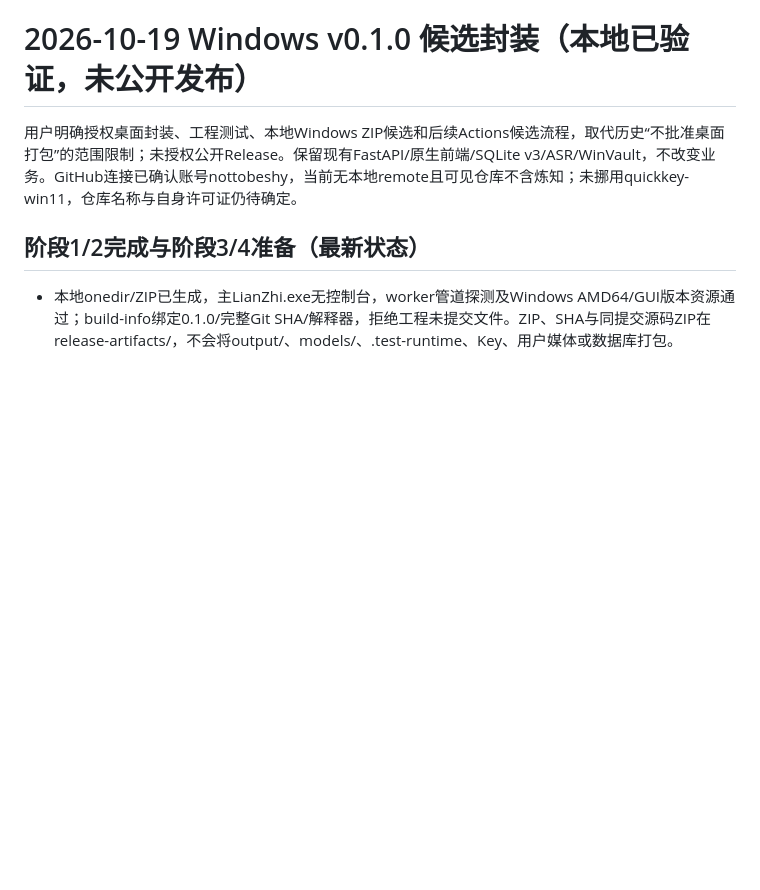
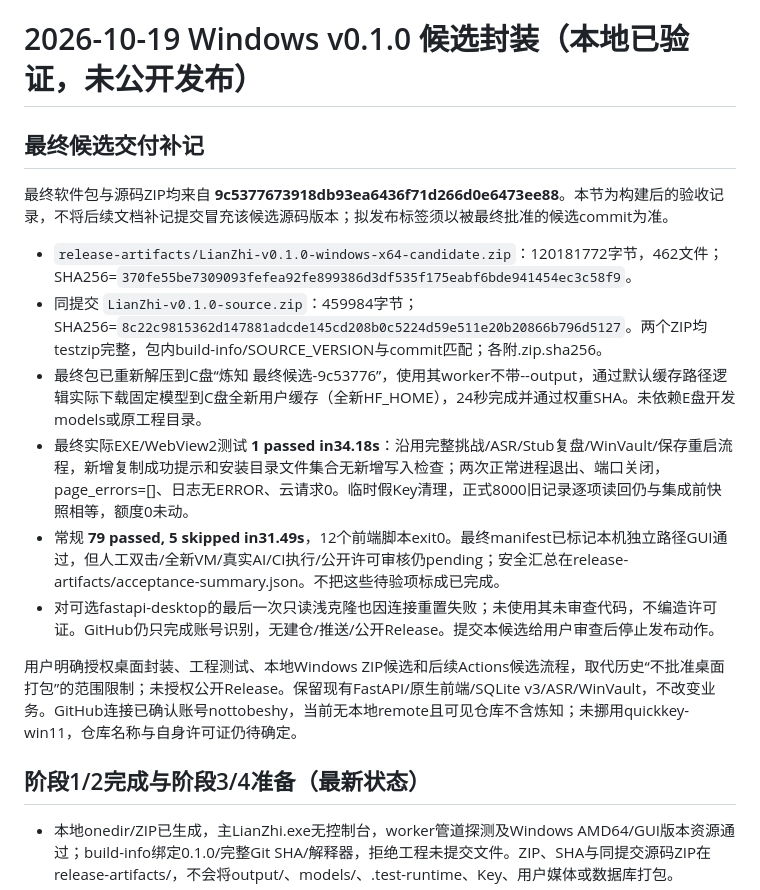
Before and after one commit to nottobeshy/LianZhi, a Markdown page: HANDOFF.md, the part around the change. Rendered like a GitHub page; blank space fills up the shorter version.

Commit message:
docs: record verified 9c53776 Windows candidate acceptance

```diff
--- a/HANDOFF.md
+++ b/HANDOFF.md
@@ -1,4 +1,15 @@
 # 2026-10-19 Windows v0.1.0 候选封装（本地已验证，未公开发布）
+
+## 最终候选交付补记
+
+最终软件包与源码ZIP均来自 **9c5377673918db93ea6436f71d266d0e6473ee88**。本节为构建后的验收记录，不将后续文档补记提交冒充该候选源码版本；拟发布标签须以被最终批准的候选commit为准。
+
+- `release-artifacts/LianZhi-v0.1.0-windows-x64-candidate.zip`：120181772字节，462文件；SHA256=`370fe55be7309093fefea92fe899386d3df535f175eabf6bde941454ec3c58f9`。
+- 同提交 `LianZhi-v0.1.0-source.zip`：459984字节；SHA256=`8c22c9815362d147881adcde145cd208b0c5224d59e511e20b20866b796d5127`。两个ZIP均testzip完整，包内build-info/SOURCE_VERSION与commit匹配；各附.zip.sha256。
+- 最终包已重新解压到C盘“炼知 最终候选-9c53776”，使用其worker不带--output，通过默认缓存路径逻辑实际下载固定模型到C盘全新用户缓存（全新HF_HOME），24秒完成并通过权重SHA。未依赖E盘开发models或原工程目录。
+- 最终实际EXE/WebView2测试 **1 passed in34.18s**：沿用完整挑战/ASR/Stub复盘/WinVault/保存重启流程，新增复制成功提示和安装目录文件集合无新增写入检查；两次正常进程退出、端口关闭，page_errors=[]、日志无ERROR、云请求0。临时假Key清理，正式8000旧记录逐项读回仍与集成前快照相等，额度0未动。
+- 常规 **79 passed, 5 skipped in31.49s**，12个前端脚本exit0。最终manifest已标记本机独立路径GUI通过，但人工双击/全新VM/真实AI/CI执行/公开许可审核仍pending；安全汇总在release-artifacts/acceptance-summary.json。不把这些待验项标成已完成。
+- 对可选fastapi-desktop的最后一次只读浅克隆也因连接重置失败；未使用其未审查代码，不编造许可证。GitHub仍只完成账号识别，无建仓/推送/公开Release。提交本候选给用户审查后停止发布动作。
 
 用户明确授权桌面封装、工程测试、本地Windows ZIP候选和后续Actions候选流程，取代历史“不批准桌面打包”的范围限制；未授权公开Release。保留现有FastAPI/原生前端/SQLite v3/ASR/WinVault，不改变业务。GitHub连接已确认账号nottobeshy，当前无本地remote且可见仓库不含炼知；未挪用quickkey-win11，仓库名称与自身许可证仍待确定。
 
```
Also changed, not shown: docs/releases/TEST_REPORT.md (+8 -0 lines).
